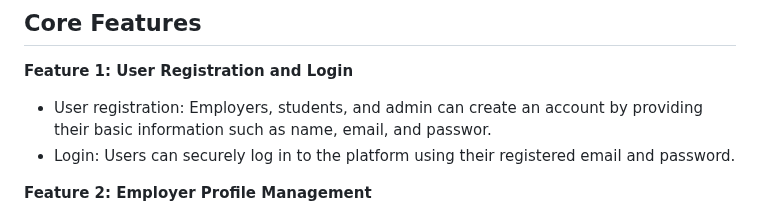
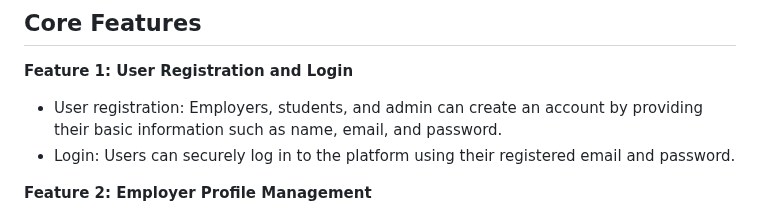
Before and after one commit to vidhisagathiya/CAREER-SERVICES-APPLICATION, a Markdown page: README.md, the part around the change. Drawn GitHub-style.

Commit message:
Fixed a typo in readme.md

```diff
--- a/README.md
+++ b/README.md
@@ -71,7 +71,7 @@ Our project, "CareerConnect" (Web-Application for Career Service) employs an ada
 
 **Feature 1: User Registration and Login**
 
-- User registration: Employers, students, and admin can create an account by providing their basic information such as name, email, and passwor.
+- User registration: Employers, students, and admin can create an account by providing their basic information such as name, email, and password.
 - Login: Users can securely log in to the platform using their registered email and password.
 
 **Feature 2: Employer Profile Management**
```
